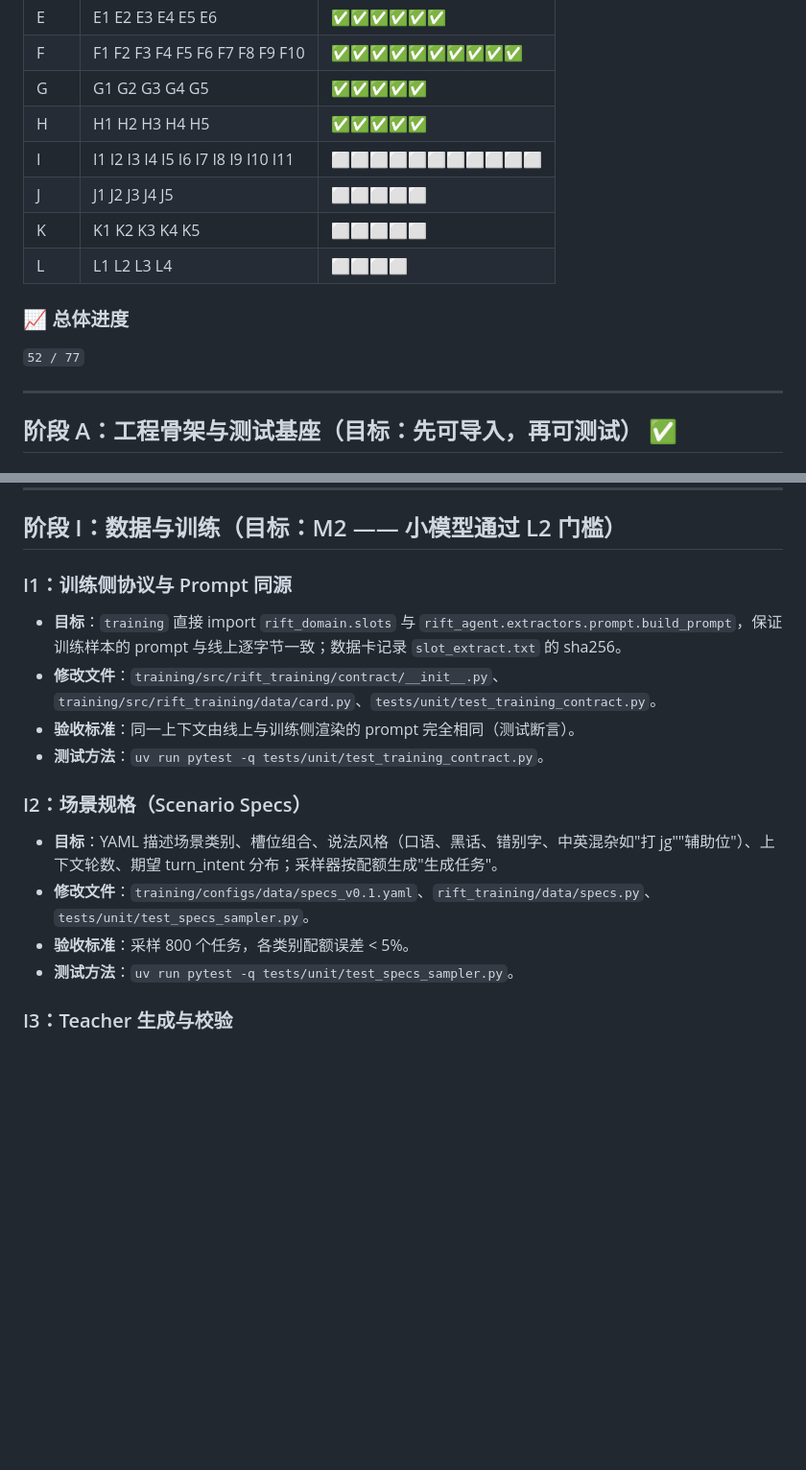
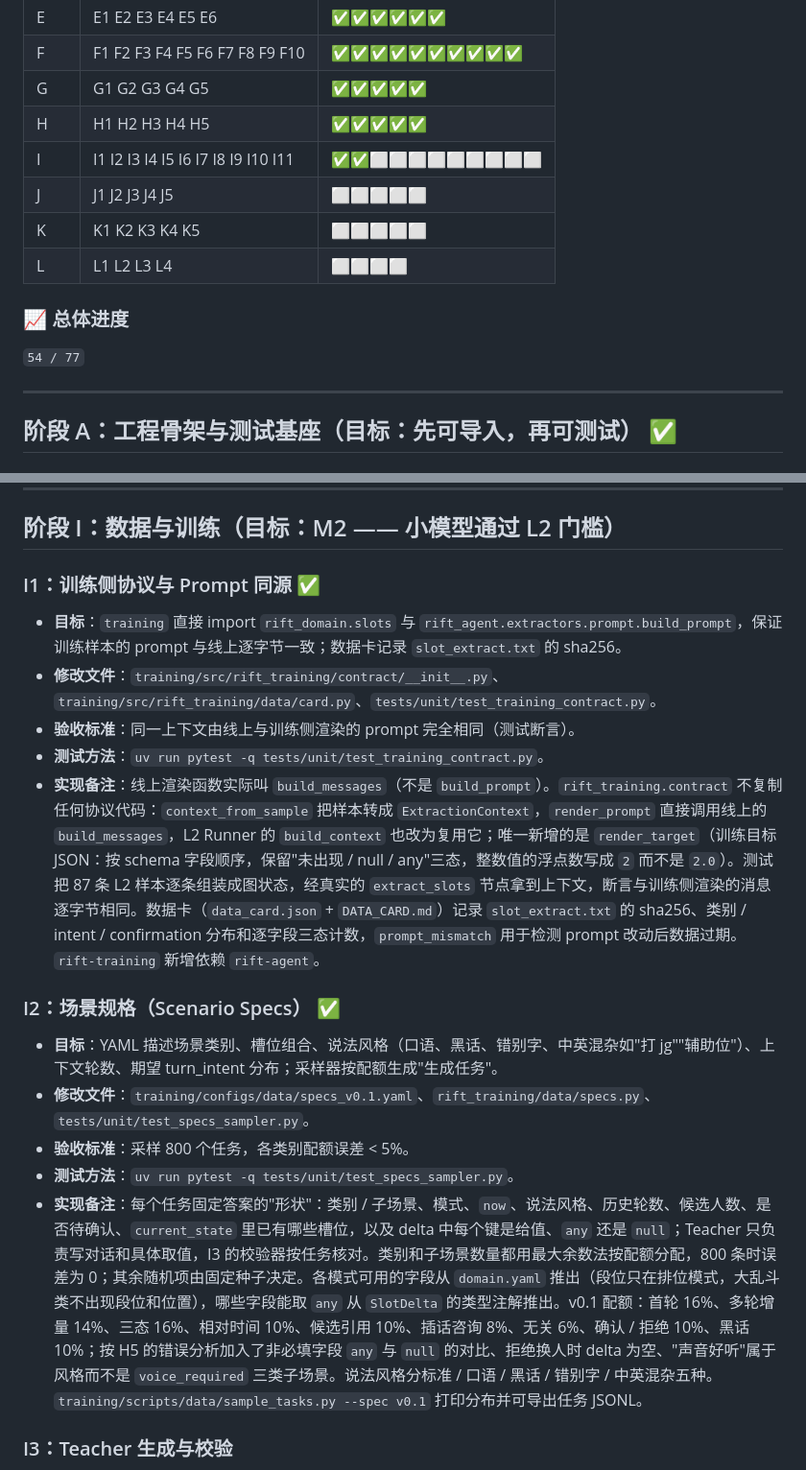
Before and after one commit to SeroGoingCrazy/rift-companion-agent, a Markdown page: DEV_SPEC.md, 2 parts joined by grey strips. Shown at 96% size. Rendered like a GitHub page; blank space fills up the shorter version.

Commit message:
docs: record the shared training contract, data cards and v0.1 scenario specs, mark I1 and I2 complete

```diff
--- a/DEV_SPEC.md
+++ b/DEV_SPEC.md
@@ -589,14 +589,14 @@ session:
 | F | F1 F2 F3 F4 F5 F6 F7 F8 F9 F10 | ✅✅✅✅✅✅✅✅✅✅ |
 | G | G1 G2 G3 G4 G5 | ✅✅✅✅✅ |
 | H | H1 H2 H3 H4 H5 | ✅✅✅✅✅ |
-| I | I1 I2 I3 I4 I5 I6 I7 I8 I9 I10 I11 | ⬜⬜⬜⬜⬜⬜⬜⬜⬜⬜⬜ |
+| I | I1 I2 I3 I4 I5 I6 I7 I8 I9 I10 I11 | ✅✅⬜⬜⬜⬜⬜⬜⬜⬜⬜ |
 | J | J1 J2 J3 J4 J5 | ⬜⬜⬜⬜⬜ |
 | K | K1 K2 K3 K4 K5 | ⬜⬜⬜⬜⬜ |
 | L | L1 L2 L3 L4 | ⬜⬜⬜⬜ |
 
 ### 📈 总体进度
 
-`52 / 77`
+`54 / 77`
 
 ---
 
@@ -987,17 +987,19 @@ session:
 
 ## 阶段 I：数据与训练（目标：M2 —— 小模型通过 L2 门槛）
 
-### I1：训练侧协议与 Prompt 同源
+### I1：训练侧协议与 Prompt 同源 ✅
 - **目标**：`training` 直接 import `rift_domain.slots` 与 `rift_agent.extractors.prompt.build_prompt`，保证训练样本的 prompt 与线上逐字节一致；数据卡记录 `slot_extract.txt` 的 sha256。
 - **修改文件**：`training/src/rift_training/contract/__init__.py`、`training/src/rift_training/data/card.py`、`tests/unit/test_training_contract.py`。
 - **验收标准**：同一上下文由线上与训练侧渲染的 prompt 完全相同（测试断言）。
 - **测试方法**：`uv run pytest -q tests/unit/test_training_contract.py`。
+- **实现备注**：线上渲染函数实际叫 `build_messages`（不是 `build_prompt`）。`rift_training.contract` 不复制任何协议代码：`context_from_sample` 把样本转成 `ExtractionContext`，`render_prompt` 直接调用线上的 `build_messages`，L2 Runner 的 `build_context` 也改为复用它；唯一新增的是 `render_target`（训练目标 JSON：按 schema 字段顺序，保留"未出现 / null / any"三态，整数值的浮点数写成 `2` 而不是 `2.0`）。测试把 87 条 L2 样本逐条组装成图状态，经真实的 `extract_slots` 节点拿到上下文，断言与训练侧渲染的消息逐字节相同。数据卡（`data_card.json` + `DATA_CARD.md`）记录 `slot_extract.txt` 的 sha256、类别 / intent / confirmation 分布和逐字段三态计数，`prompt_mismatch` 用于检测 prompt 改动后数据过期。`rift-training` 新增依赖 `rift-agent`。
 
-### I2：场景规格（Scenario Specs）
+### I2：场景规格（Scenario Specs） ✅
 - **目标**：YAML 描述场景类别、槽位组合、说法风格（口语、黑话、错别字、中英混杂如"打 jg""辅助位"）、上下文轮数、期望 turn_intent 分布；采样器按配额生成"生成任务"。
 - **修改文件**：`training/configs/data/specs_v0.1.yaml`、`rift_training/data/specs.py`、`tests/unit/test_specs_sampler.py`。
 - **验收标准**：采样 800 个任务，各类别配额误差 < 5%。
 - **测试方法**：`uv run pytest -q tests/unit/test_specs_sampler.py`。
+- **实现备注**：每个任务固定答案的"形状"：类别 / 子场景、模式、`now`、说法风格、历史轮数、候选人数、是否待确认、`current_state` 里已有哪些槽位，以及 delta 中每个键是给值、`any` 还是 `null`；Teacher 只负责写对话和具体取值，I3 的校验器按任务核对。类别和子场景数量都用最大余数法按配额分配，800 条时误差为 0；其余随机项由固定种子决定。各模式可用的字段从 `domain.yaml` 推出（段位只在排位模式，大乱斗类不出现段位和位置），哪些字段能取 `any` 从 `SlotDelta` 的类型注解推出。v0.1 配额：首轮 16%、多轮增量 14%、三态 16%、相对时间 10%、候选引用 10%、插话咨询 8%、无关 6%、确认 / 拒绝 10%、黑话 10%；按 H5 的错误分析加入了非必填字段 `any` 与 `null` 的对比、拒绝换人时 delta 为空、"声音好听"属于风格而不是 `voice_required` 三类子场景。说法风格分标准 / 口语 / 黑话 / 错别字 / 中英混杂五种。`training/scripts/data/sample_tasks.py --spec v0.1` 打印分布并可导出任务 JSONL。
 
 ### I3：Teacher 生成与校验
 - **目标**：可插拔 Teacher 后端（Anthropic / OpenAI，JSON Schema 约束）；每个任务生成"上下文 + 用户话术 + 期望输出"；校验器（C2 schema + 业务一致性：如大乱斗不应输出段位、时间表达可被 C3 解析）过滤；失败样本进入 `rejected/` 附原因；并发与断点续跑。
```
